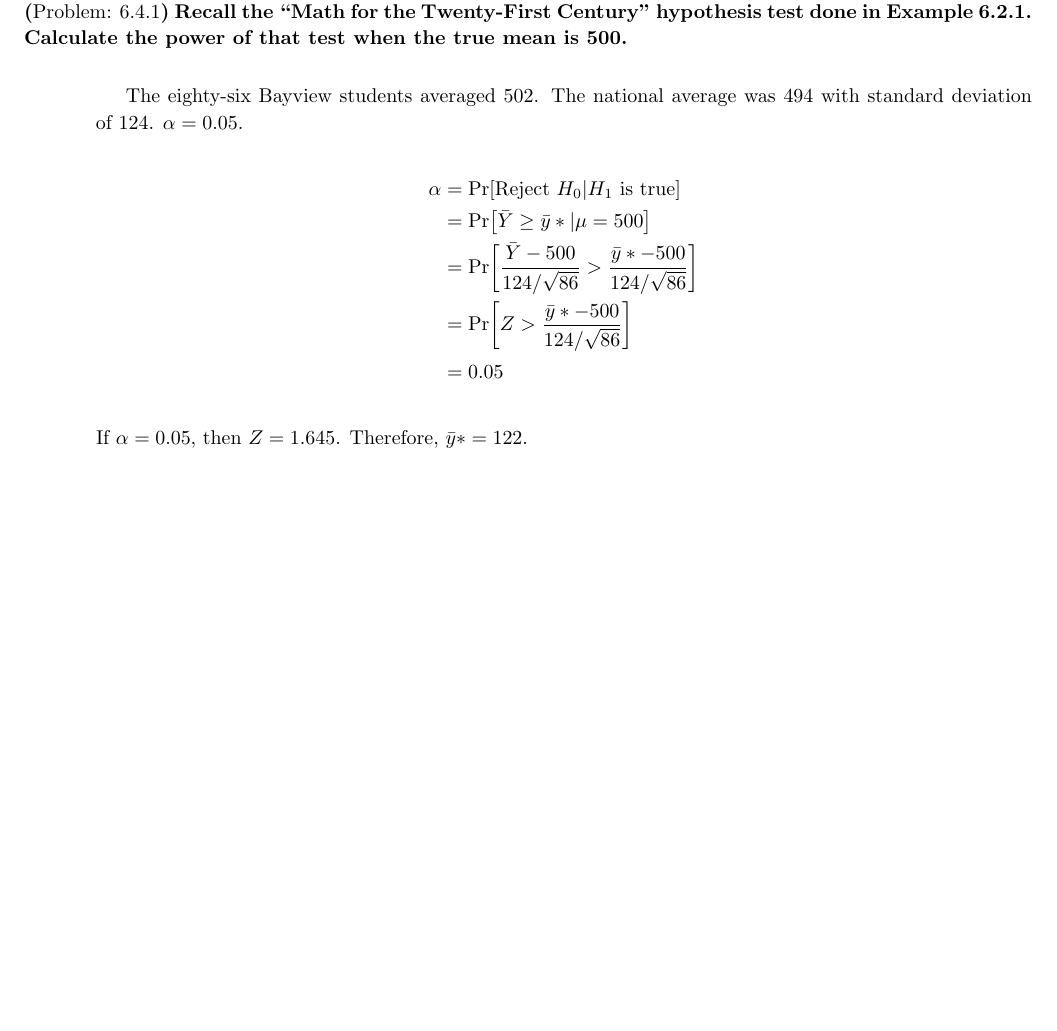
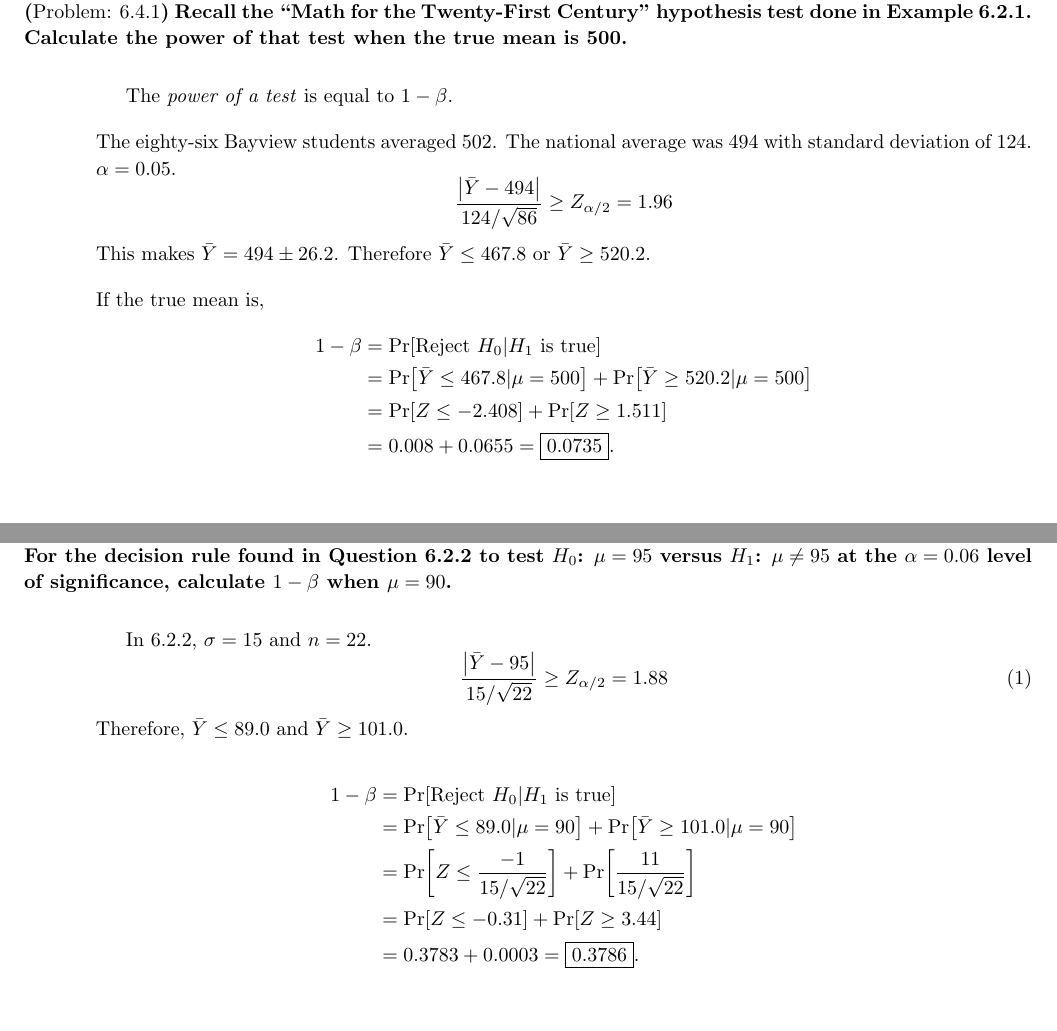
Before and after one commit to ZaydH/math562, a LaTeX problem sheet (homework/hw05/hw05.tex, which reads homework/hw05/6.4.01.tex, homework/hw05/6.4.03.tex): part of page 10 of 10 before the commit and two parts of pages 10 and 11 of 11 after it, the two joined at a grey line, cut so that both start at the same text. Compiled offline with pdfLaTeX.

Commit message:
HW05: First 9 problems completed.

```diff
--- a/homework/hw05/6.4.01.tex
+++ b/homework/hw05/6.4.01.tex
@@ -2,15 +2,21 @@
   \probNum{6.4.1}~Recall the ``Math for the Twenty-First Century'' hypothesis test done in Example~6.2.1. Calculate the power of that test when the true mean is~500.
 \end{problem}
 
-The eighty-six Bayview students averaged~502.  The national average was~494 with standard deviation of~124. ${\alpha = 0.05}$.
-
-\begin{align*}
-  \alpha &= \Pr\sbrack{\text{Reject } H_0 \vert H_1 \text{ is true}} \\
-         &= \Pr\sbrack{\bar{Y} \geq \bar{y}* \vert \mu = 500} \\
-         &= \Pr\sbrack{\frac{\bar{Y} - 500}{124 /\sqrt{86}} > \frac{\bar{y}* - 500}{124 /\sqrt{86}}} \\
-         &= \Pr\sbrack{Z > \frac{\bar{y}* - 500}{124 /\sqrt{86}}} \\
-         &= 0.05
-\end{align*}
+The \textit{power of a test} is equal to~${1-\beta}$.
 
 \noindent
-If ${\alpha = 0.05}$, then ${Z = 1.645}$. Therefore, ${\bar{y}* = 122}$.
+The eighty-six Bayview students averaged~502.  The national average was~494 with standard deviation of~124. ${\alpha = 0.05}$.
+\begin{equation*}
+  \frac{\abs{\bar{Y} - 494}}{124 / \sqrt{86}} \geq Z_{\alpha/2} = 1.96
+\end{equation*}
+\noindent
+This makes ${\bar{Y} = 494 \pm 26.2}$.  Therefore ${\bar{Y} \leq 467.8}$ or ${\bar{Y} \geq 520.2}$.
+
+\noindent
+If the true mean is,
+\begin{align*}
+  1 - \beta &= \Pr\sbrack{\text{Reject } H_0 \vert H_1 \text{ is true}} \\
+            &= \Pr\sbrack{\bar{Y} \leq 467.8 \vert \mu = 500} + \Pr\sbrack{\bar{Y} \geq 520.2 \vert \mu = 500}\\
+            &= \Pr\sbrack{Z \leq -2.408} + \Pr\sbrack{Z \geq 1.511} \\
+            &= 0.008 + 0.0655 = \boxed{0.0735}.
+\end{align*}
--- a/homework/hw05/6.4.03.tex
+++ b/homework/hw05/6.4.03.tex
@@ -0,0 +1,19 @@
+\begin{problem}
+  For the decision rule found in Question~6.2.2 to test $H_0$: ${\mu = 95}$ versus $H_1$: ${\mu \ne 95}$ at the ${\alpha = 0.06}$~level of significance, calculate ${1 - \beta}$ when~${\mu = 90}$.
+\end{problem}
+
+In 6.2.2, ${\sigma = 15}$ and ${n =22}$.
+\begin{equation}
+  \frac{\abs{\bar{Y} - 95}}{15 / \sqrt{22}} \geq Z_{\alpha/2} = 1.88
+\end{equation}
+\noindent
+Therefore, ${\bar{Y} \leq 89.0}$ and ${\bar{Y} \geq 101.0}$.
+
+\noindent
+\begin{align*}
+  1 - \beta &= \Pr\sbrack{\text{Reject } H_0 \vert H_1 \text{ is true}} \\
+            &= \Pr\sbrack{\bar{Y} \leq 89.0 \vert \mu = 90} + \Pr\sbrack{\bar{Y} \geq 101.0 \vert \mu = 90} \\
+            &= \Pr\sbrack{Z \leq \frac{-1}{15 / \sqrt{22}}} + \Pr\sbrack{\frac{11}{15 / \sqrt{22}}} \\
+            &= \Pr\sbrack{Z \leq -0.31} + \Pr\sbrack{Z \geq 3.44} \\
+            &= 0.3783 + 0.0003 = \boxed{0.3786}\text{.}
+\end{align*}
```
